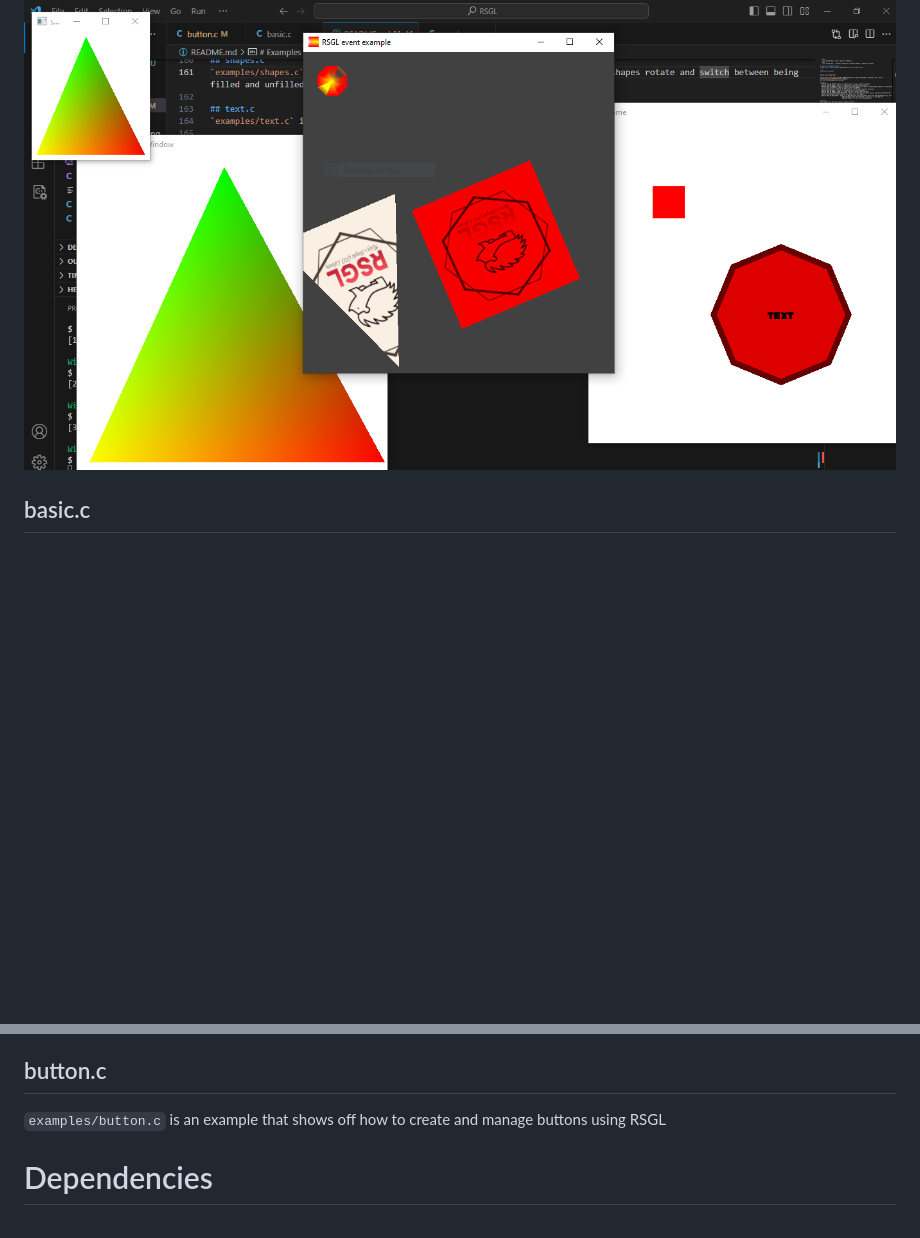
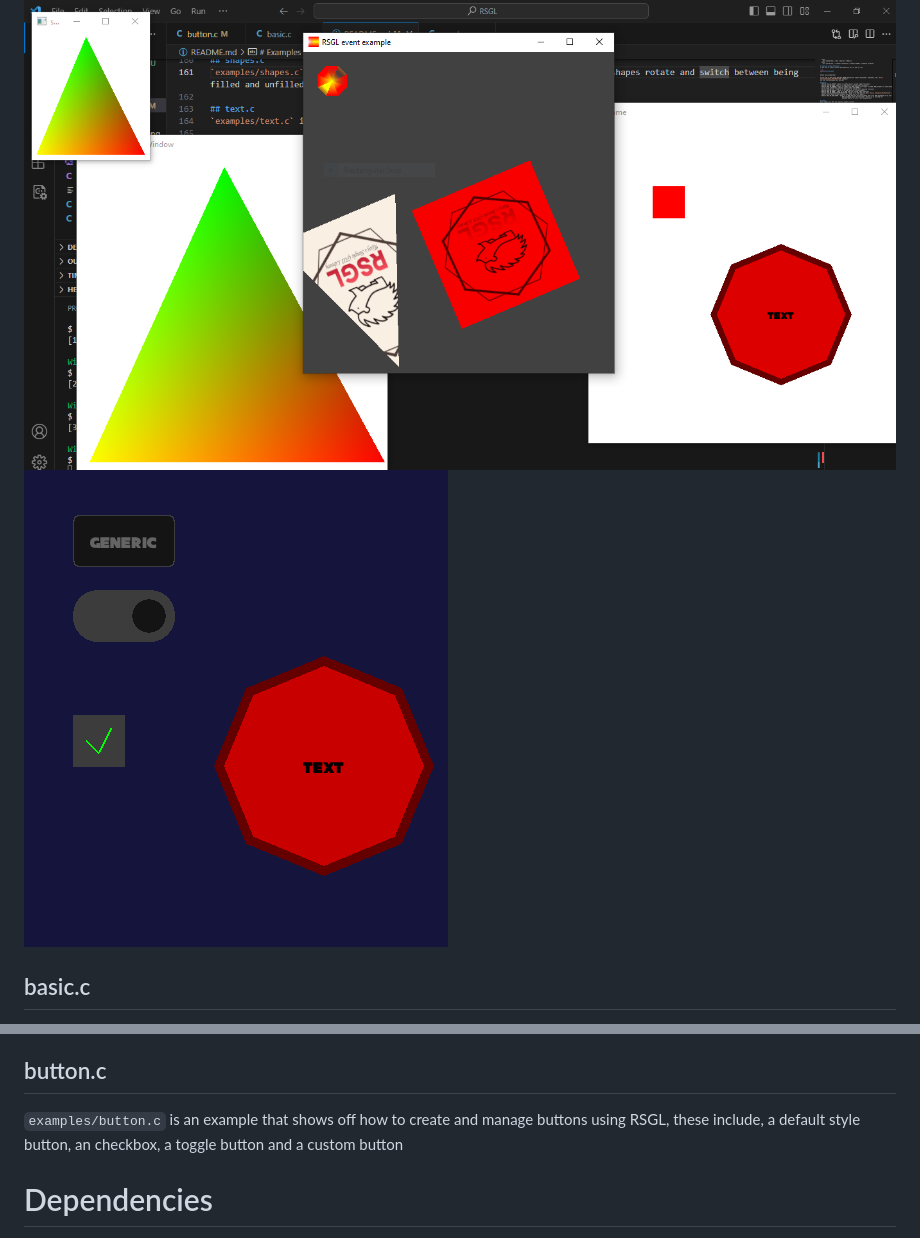
Before and after one commit to ColleagueRiley/RSGL, a Markdown page: README.md, 2 parts joined by grey strips. Rendered like a GitHub page; pictures changed too: screenshot2.PNG (added); blank space fills up the shorter version.

Commit message:
updated info about the button example and updated screenshot

```diff
--- a/README.md
+++ b/README.md
@@ -142,6 +142,7 @@ compile one specific example using `make <example>` or\
 running `make debug` which compiles and runs each example in debug mode
 
 ![example screenshot](https://github.com/ColleagueRiley/RSGL/blob/main/screenshot.PNG?raw=true)
+![example screenshot](https://github.com/ColleagueRiley/RSGL/blob/main/screenshot2.PNG?raw=true)
 
 ## basic.c
 `examples/basic.c` is a basic example which goes through many of the window managing features RSGL has\
@@ -167,7 +168,8 @@ in the example, you can toggle between opengl 3.0+ and opengl 2.0- by pressing t
 `examples/textures.c` is an example which shows off rendering textures on a shape, the textures switch between being enabled and disabled as the shapes spin
 
 ## button.c
-`examples/button.c` is an example that shows off how to create and manage buttons using RSGL
+`examples/button.c` is an example that shows off how to create and manage buttons using RSGL,
+these include, a default style button, an checkbox, a toggle button and a custom button
 
 # Dependencies
   All of RSGL's (non-native) dependencies are built-in,
```
